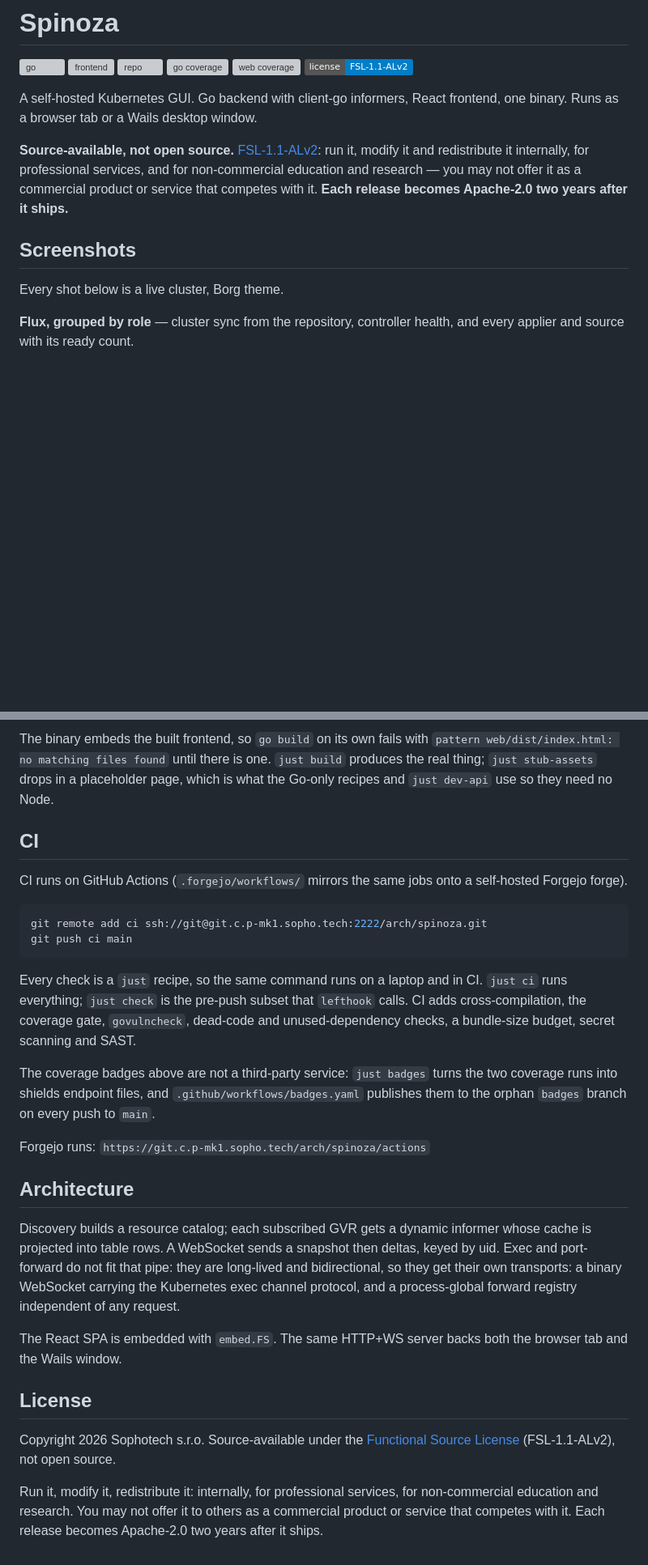
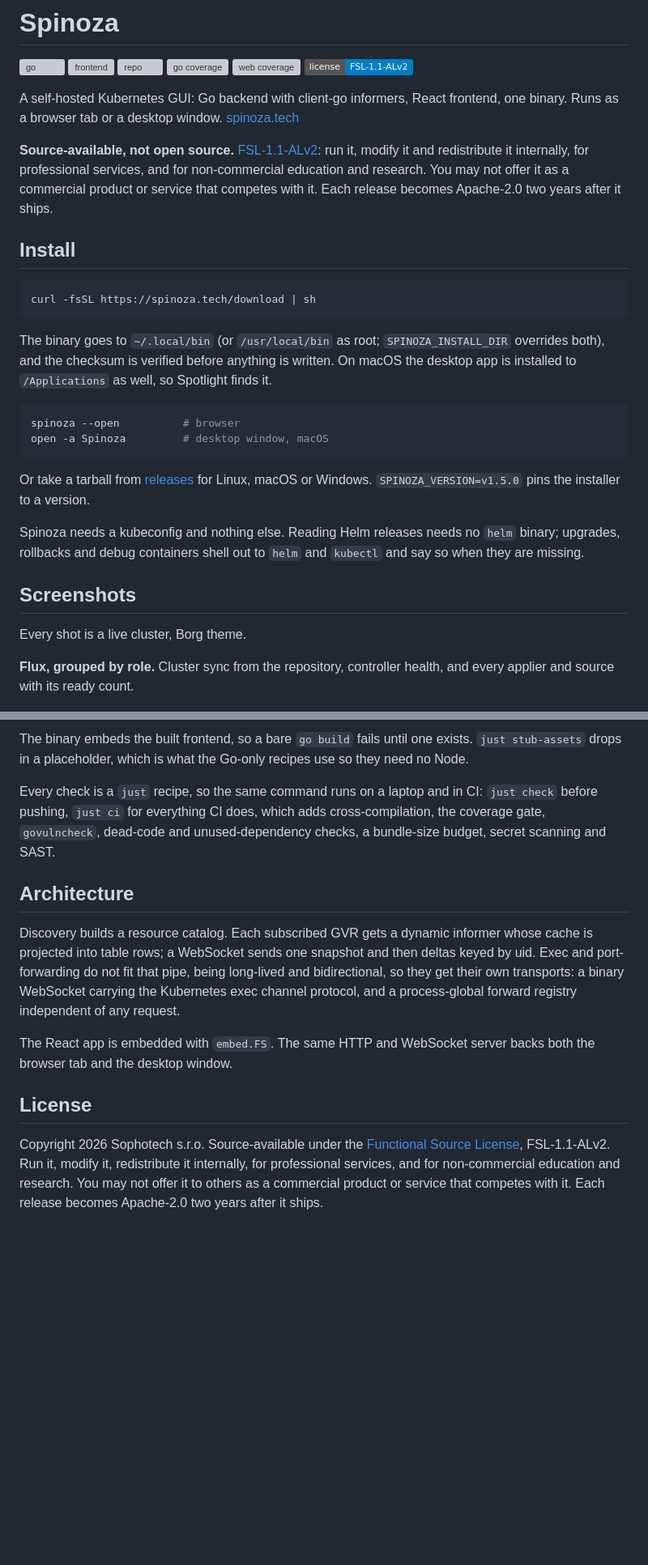
Before and after one commit to sophotechlabs/spinoza, a Markdown page: README.md, 2 parts joined by grey strips. Shown at 81% size. Drawn GitHub-style; badges without logos; blank space fills up the shorter version; grey boxes are pictures that could not be loaded.

````diff
--- a/README.md
+++ b/README.md
@@ -7,15 +7,32 @@
 [![web coverage](https://img.shields.io/endpoint?url=https://raw.githubusercontent.com/sophotechlabs/spinoza/badges/coverage-web.json)](https://github.com/sophotechlabs/spinoza/actions/workflows/frontend.yaml)
 [![license](https://img.shields.io/badge/license-FSL--1.1--ALv2-blue)](LICENSE)
 
-A self-hosted Kubernetes GUI. Go backend with client-go informers, React frontend, one binary. Runs as a browser tab or a Wails desktop window.
+A self-hosted Kubernetes GUI: Go backend with client-go informers, React frontend, one binary. Runs as a browser tab or a desktop window. [spinoza.tech](https://spinoza.tech)
 
-**Source-available, not open source.** [FSL-1.1-ALv2](LICENSE): run it, modify it and redistribute it internally, for professional services, and for non-commercial education and research — you may not offer it as a commercial product or service that competes with it. **Each release becomes Apache-2.0 two years after it ships.**
+**Source-available, not open source.** [FSL-1.1-ALv2](LICENSE): run it, modify it and redistribute it internally, for professional services, and for non-commercial education and research. You may not offer it as a commercial product or service that competes with it. Each release becomes Apache-2.0 two years after it ships.
+
+## Install
+
+```sh
+curl -fsSL https://spinoza.tech/download | sh
+```
+
+The binary goes to `~/.local/bin` (or `/usr/local/bin` as root; `SPINOZA_INSTALL_DIR` overrides both), and the checksum is verified before anything is written. On macOS the desktop app is installed to `/Applications` as well, so Spotlight finds it.
+
+```sh
+spinoza --open          # browser
+open -a Spinoza         # desktop window, macOS
+```
+
+Or take a tarball from [releases](https://github.com/sophotechlabs/spinoza/releases) for Linux, macOS or Windows. `SPINOZA_VERSION=v1.5.0` pins the installer to a version.
+
+Spinoza needs a kubeconfig and nothing else. Reading Helm releases needs no `helm` binary; upgrades, rollbacks and debug containers shell out to `helm` and `kubectl` and say so when they are missing.
 
 ## Screenshots
 
-Every shot below is a live cluster, Borg theme.
+Every shot is a live cluster, Borg theme.
 
-**Flux, grouped by role** — cluster sync from the repository, controller health, and every applier and source with its ready count.
+**Flux, grouped by role.** Cluster sync from the repository, controller health, and every applier and source with its ready count.
 
 ![Spinoza Flux overview: all systems operational, cluster sync from a GitRepository, controller health, and counts for appliers, sources and image automation](docs/images/flux-overview.png)
 
@@ -71,29 +86,14 @@ Vite serves its own `index.html`, so it cannot inject the token: open `http://lo
 
-The binary embeds the built frontend, so `go build` on its own fails with `pattern web/dist/index.html: no matching files found` until there is one. `just build` produces the real thing; `just stub-assets` drops in a placeholder page, which is what the Go-only recipes and `just dev-api` use so they need no Node.
+The binary embeds the built frontend, so a bare `go build` fails until one exists. `just stub-assets` drops in a placeholder, which is what the Go-only recipes use so they need no Node.
 
-## CI
-
-CI runs on GitHub Actions (`.forgejo/workflows/` mirrors the same jobs onto a self-hosted Forgejo forge).
-
-```sh
-git remote add ci ssh://git@git.c.p-mk1.sopho.tech:2222/arch/spinoza.git
-git push ci main
-```
-
-Every check is a `just` recipe, so the same command runs on a laptop and in CI. `just ci` runs everything; `just check` is the pre-push subset that `lefthook` calls. CI adds cross-compilation, the coverage gate, `govulncheck`, dead-code and unused-dependency checks, a bundle-size budget, secret scanning and SAST.
-
-The coverage badges above are not a third-party service: `just badges` turns the two coverage runs into shields endpoint files, and `.github/workflows/badges.yaml` publishes them to the orphan `badges` branch on every push to `main`.
-
-Forgejo runs: `https://git.c.p-mk1.sopho.tech/arch/spinoza/actions`
+Every check is a `just` recipe, so the same command runs on a laptop and in CI: `just check` before pushing, `just ci` for everything CI does, which adds cross-compilation, the coverage gate, `govulncheck`, dead-code and unused-dependency checks, a bundle-size budget, secret scanning and SAST.
 
 ## Architecture
 
-Discovery builds a resource catalog; each subscribed GVR gets a dynamic informer whose cache is projected into table rows. A WebSocket sends a snapshot then deltas, keyed by uid. Exec and port-forward do not fit that pipe: they are long-lived and bidirectional, so they get their own transports: a binary WebSocket carrying the Kubernetes exec channel protocol, and a process-global forward registry independent of any request.
+Discovery builds a resource catalog. Each subscribed GVR gets a dynamic informer whose cache is projected into table rows; a WebSocket sends one snapshot and then deltas keyed by uid. Exec and port-forwarding do not fit that pipe, being long-lived and bidirectional, so they get their own transports: a binary WebSocket carrying the Kubernetes exec channel protocol, and a process-global forward registry independent of any request.
 
-The React SPA is embedded with `embed.FS`. The same HTTP+WS server backs both the browser tab and the Wails window.
+The React app is embedded with `embed.FS`. The same HTTP and WebSocket server backs both the browser tab and the desktop window.
 
 ## License
 
-Copyright 2026 Sophotech s.r.o. Source-available under the [Functional Source License](LICENSE) (FSL-1.1-ALv2), not open source.
-
-Run it, modify it, redistribute it: internally, for professional services, for non-commercial education and research. You may not offer it to others as a commercial product or service that competes with it. Each release becomes Apache-2.0 two years after it ships.
+Copyright 2026 Sophotech s.r.o. Source-available under the [Functional Source License](LICENSE), FSL-1.1-ALv2. Run it, modify it, redistribute it internally, for professional services, and for non-commercial education and research. You may not offer it to others as a commercial product or service that competes with it. Each release becomes Apache-2.0 two years after it ships.
````
Also changed, not shown: other parts of README.md (+29 -31 lines).
